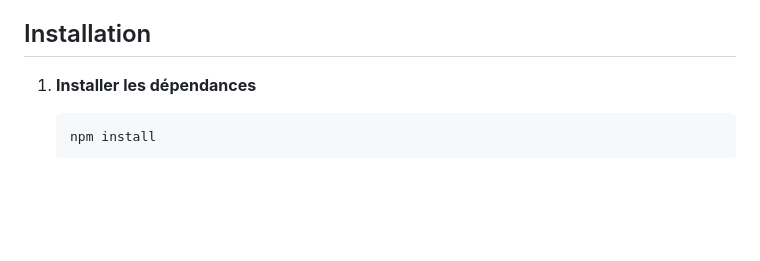
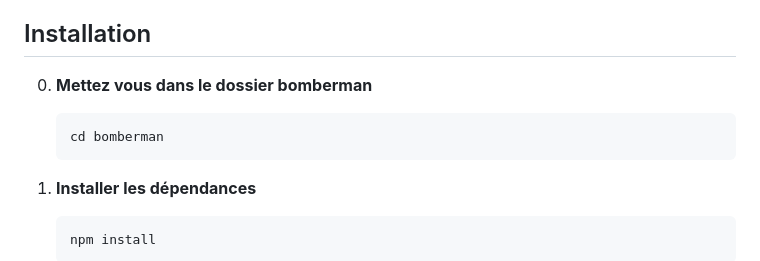
Before and after one commit to alkalain/bomberman-web-client, a Markdown page: README.md, the part around the change. GitHub-like rendering; blank space fills up the shorter version.

Commit message:
doc: ajout commande bash

````diff
--- a/README.md
+++ b/README.md
@@ -11,6 +11,12 @@ Jeu Bomberman multijoueur jouable uniquement en ligne. Un compte est nécessaire
 - [Git](https://git-scm.com/)
 
 ## Installation
+
+0. **Mettez vous dans le dossier bomberman**
+
+    ```bash
+    cd bomberman
+    ```
 
 1. **Installer les dépendances**
 
````
